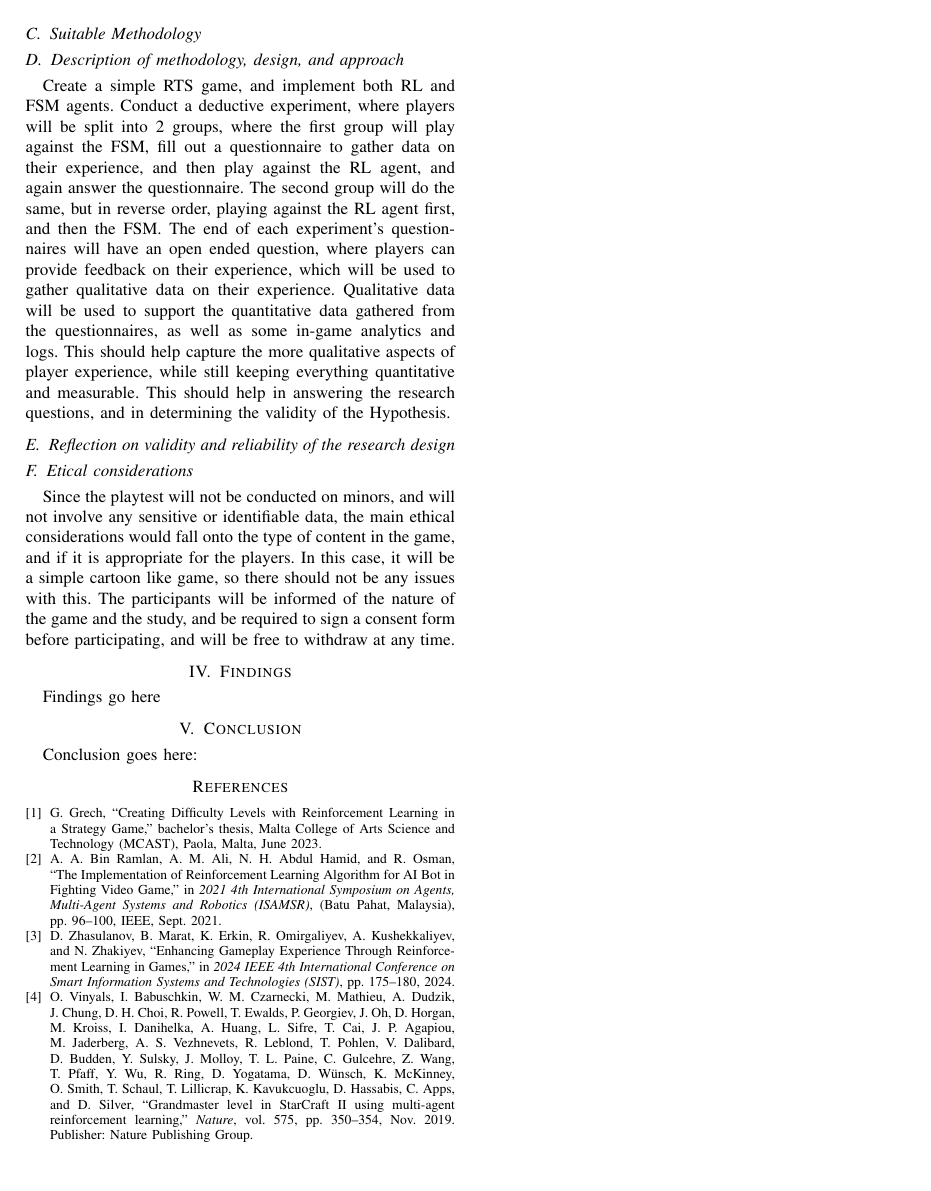
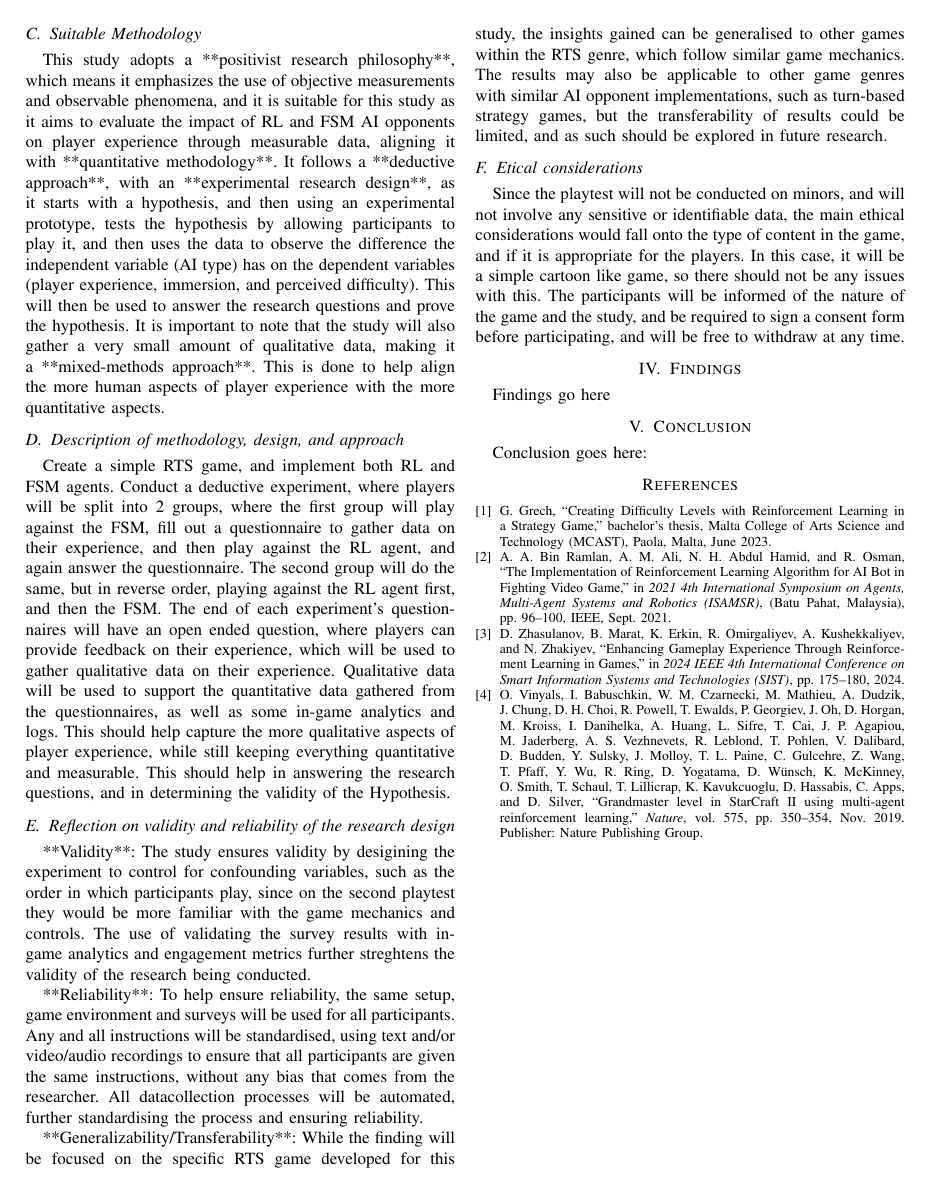
Before and after one commit to J-Polanszky/RD2, a LaTeX paper (Paper/main.tex): page 3 of 3. Compiled offline with pdfLaTeX.

```diff
--- a/Paper/main.tex
+++ b/Paper/main.tex
@@ -153,10 +157,15 @@
 
 \subsection{Suitable Methodology}
 
-% TODO:
+This study adopts a **positivist research philosophy**, which means it emphasizes the use of objective measurements and observable phenomena, and it is suitable for this study as it aims
+to evaluate the impact of RL and FSM AI opponents on player experience through measurable data, aligning it with **quantitative methodology**. It follows a **deductive approach**, with an **experimental research design**,
+as it starts with a hypothesis, and then using an experimental prototype, tests the hypothesis by allowing participants to play it, and then uses the data to observe the difference the independent variable (AI type)
+has on the dependent variables (player experience, immersion, and perceived difficulty). This will then be used to answer the research questions and prove the hypothesis. It is important to note that the study
+will also gather a very small amount of qualitative data, making it a **mixed-methods approach**. This is done to help align the more human aspects of player experience with the more quantitative aspects.
 
 \subsection{Description of methodology, design, and approach}
 
+% Is more to be done?
 Create a simple RTS game, and implement both RL and FSM agents. Conduct a deductive experiment, where players will be split into 2 groups,
 where the first group will play against the FSM, fill out a questionnaire to gather data on their experience, and then play against the RL agent,
 and again answer the questionnaire. The second group will do the same, but in reverse order, playing against the RL agent first, and then the FSM.
@@ -168,7 +177,16 @@
 
 \subsection{Reflection on validity and reliability of the research design}
 
-% TODO:
+**Validity**: The study ensures validity by desigining the experiment to control for confounding variables, such as the order in which participants play, since on the second playtest they would be more
+familiar with the game mechanics and controls. The use of validating the survey results with in-game analytics and engagement metrics further streghtens the validity of the research being conducted.
+
+**Reliability**: To help ensure reliability, the same setup, game environment and surveys will be used for all participants. Any and all instructions will be standardised, using text and/or video/audio
+recordings to ensure that all participants are given the same instructions, without any bias that comes from the researcher. All datacollection processes will be automated, further standardising the process
+and ensuring reliability.
+
+**Generalizability/Transferability**: While the finding will be focused on the specific RTS game developed for this study, the insights gained can be generalised to other games within the RTS genre,
+which follow similar game mechanics. The results may also be applicable to other game genres with similar AI opponent implementations, such as turn-based strategy games, but the transferability
+of results could be limited, and as such should be explored in future research.
 
 \subsection{Etical considerations}
 
```
Also changed, not shown: Paper/main.pdf, Paper/main.tex (4 more changed lines), 2 other files.
